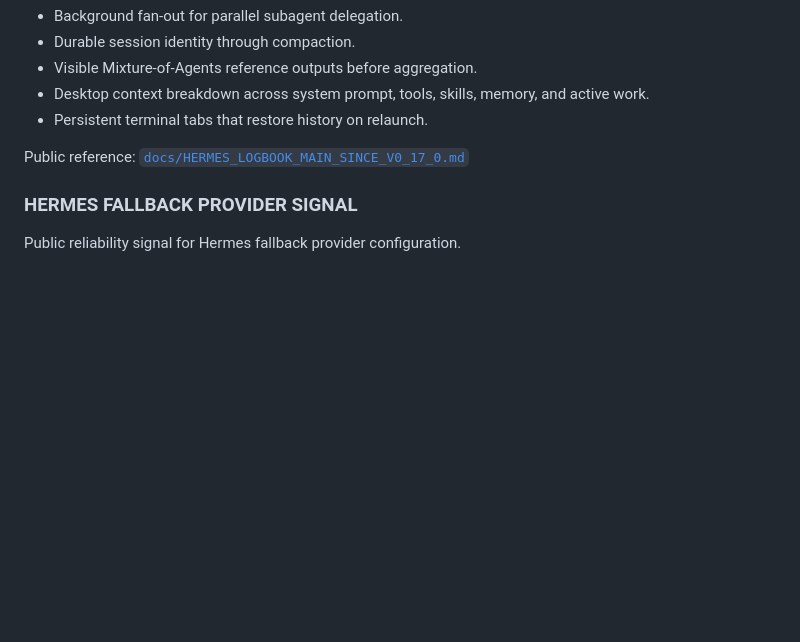
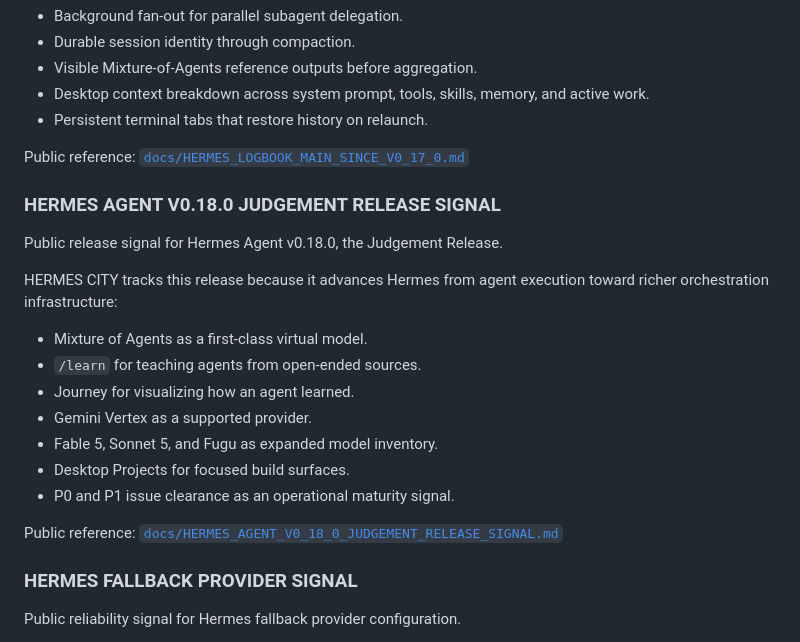
Before and after one commit to wiredchaos/HERMES-CITY, a Markdown page: README.md, the part around the change. GitHub-like rendering; blank space fills up the shorter version.

Commit message:
Reference Hermes v0.18.0 Judgement Release signal

```diff
--- a/README.md
+++ b/README.md
@@ -73,6 +73,22 @@ HERMES CITY tracks these updates because they map directly to agent-city infrast
 
 Public reference: [`docs/HERMES_LOGBOOK_MAIN_SINCE_V0_17_0.md`](docs/HERMES_LOGBOOK_MAIN_SINCE_V0_17_0.md)
 
+### HERMES AGENT V0.18.0 JUDGEMENT RELEASE SIGNAL
+
+Public release signal for Hermes Agent v0.18.0, the Judgement Release.
+
+HERMES CITY tracks this release because it advances Hermes from agent execution toward richer orchestration infrastructure:
+
+- Mixture of Agents as a first-class virtual model.
+- `/learn` for teaching agents from open-ended sources.
+- Journey for visualizing how an agent learned.
+- Gemini Vertex as a supported provider.
+- Fable 5, Sonnet 5, and Fugu as expanded model inventory.
+- Desktop Projects for focused build surfaces.
+- P0 and P1 issue clearance as an operational maturity signal.
+
+Public reference: [`docs/HERMES_AGENT_V0_18_0_JUDGEMENT_RELEASE_SIGNAL.md`](docs/HERMES_AGENT_V0_18_0_JUDGEMENT_RELEASE_SIGNAL.md)
+
 ### HERMES FALLBACK PROVIDER SIGNAL
 
 Public reliability signal for Hermes fallback provider configuration.
```
